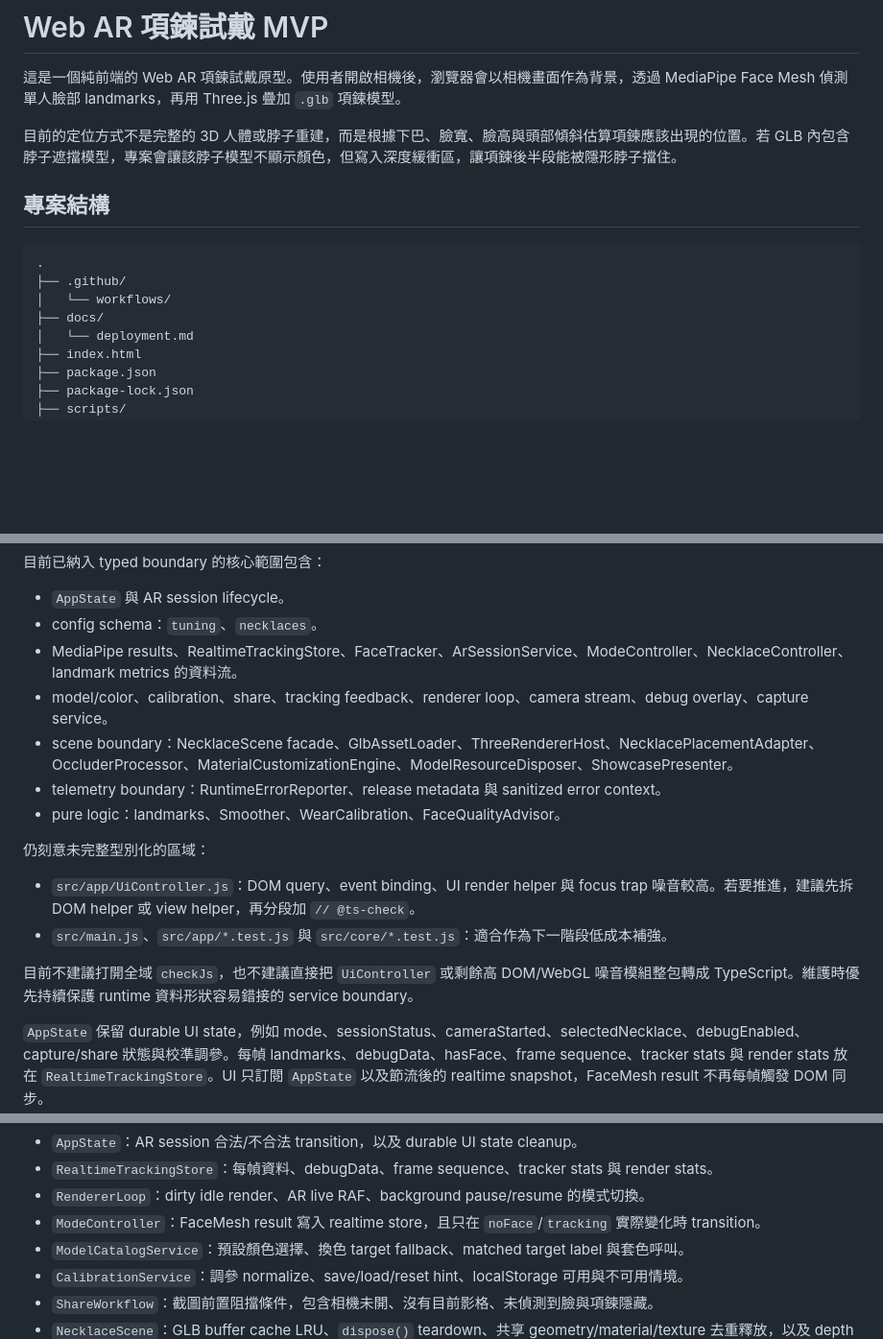
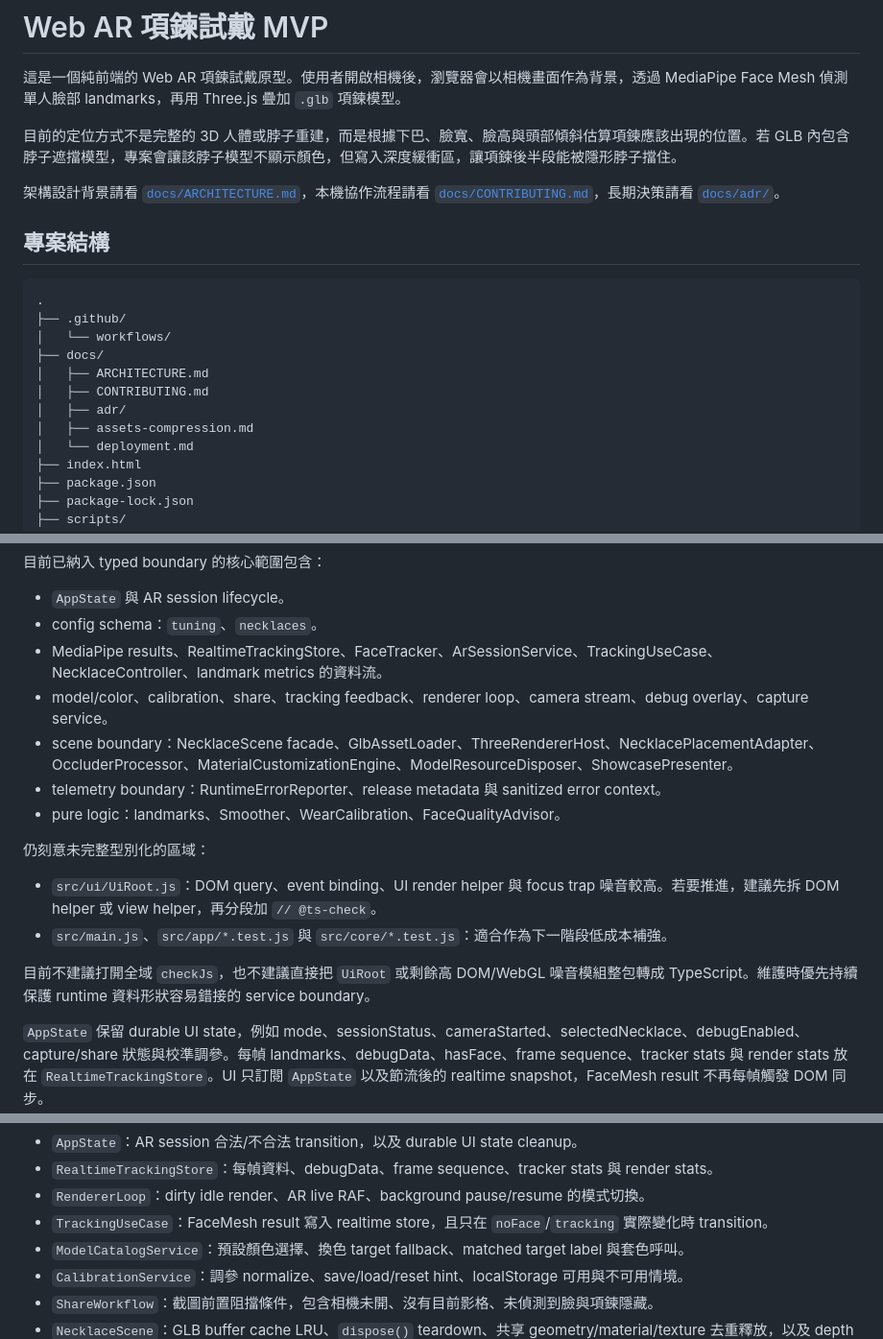
Before and after one commit to cooby19/ar_necklace, a Markdown page: README.md, 3 parts joined by grey strips. Shown at 96% size. Rendered like a GitHub page; blank space fills up the shorter version.

```diff
--- a/README.md
+++ b/README.md
@@ -3,6 +3,8 @@
 這是一個純前端的 Web AR 項鍊試戴原型。使用者開啟相機後，瀏覽器會以相機畫面作為背景，透過 MediaPipe Face Mesh 偵測單人臉部 landmarks，再用 Three.js 疊加 `.glb` 項鍊模型。
 
 目前的定位方式不是完整的 3D 人體或脖子重建，而是根據下巴、臉寬、臉高與頭部傾斜估算項鍊應該出現的位置。若 GLB 內包含脖子遮擋模型，專案會讓該脖子模型不顯示顏色，但寫入深度緩衝區，讓項鍊後半段能被隱形脖子擋住。
+
+架構設計背景請看 [`docs/ARCHITECTURE.md`](docs/ARCHITECTURE.md)，本機協作流程請看 [`docs/CONTRIBUTING.md`](docs/CONTRIBUTING.md)，長期決策請看 [`docs/adr/`](docs/adr/)。
 
 ## 專案結構
 
@@ -11,6 +13,10 @@
 ├── .github/
 │   └── workflows/
 ├── docs/
+│   ├── ARCHITECTURE.md
+│   ├── CONTRIBUTING.md
+│   ├── adr/
+│   ├── assets-compression.md
 │   └── deployment.md
 ├── index.html
 ├── package.json
@@ -144,7 +167,7 @@ UiController intent
 
 - `AppState` 與 AR session lifecycle。
 - config schema：`tuning`、`necklaces`。
-- MediaPipe results、RealtimeTrackingStore、FaceTracker、ArSessionService、ModeController、NecklaceController、landmark metrics 的資料流。
+- MediaPipe results、RealtimeTrackingStore、FaceTracker、ArSessionService、TrackingUseCase、NecklaceController、landmark metrics 的資料流。
 - model/color、calibration、share、tracking feedback、renderer loop、camera stream、debug overlay、capture service。
 - scene boundary：NecklaceScene facade、GlbAssetLoader、ThreeRendererHost、NecklacePlacementAdapter、OccluderProcessor、MaterialCustomizationEngine、ModelResourceDisposer、ShowcasePresenter。
 - telemetry boundary：RuntimeErrorReporter、release metadata 與 sanitized error context。
@@ -152,10 +175,10 @@ UiController intent
 
 仍刻意未完整型別化的區域：
 
-- `src/app/UiController.js`：DOM query、event binding、UI render helper 與 focus trap 噪音較高。若要推進，建議先拆 DOM helper 或 view helper，再分段加 `// @ts-check`。
+- `src/ui/UiRoot.js`：DOM query、event binding、UI render helper 與 focus trap 噪音較高。若要推進，建議先拆 DOM helper 或 view helper，再分段加 `// @ts-check`。
 - `src/main.js`、`src/app/*.test.js` 與 `src/core/*.test.js`：適合作為下一階段低成本補強。
 
-目前不建議打開全域 `checkJs`，也不建議直接把 `UiController` 或剩餘高 DOM/WebGL 噪音模組整包轉成 TypeScript。維護時優先持續保護 runtime 資料形狀容易錯接的 service boundary。
+目前不建議打開全域 `checkJs`，也不建議直接把 `UiRoot` 或剩餘高 DOM/WebGL 噪音模組整包轉成 TypeScript。維護時優先持續保護 runtime 資料形狀容易錯接的 service boundary。
 
 `AppState` 保留 durable UI state，例如 mode、sessionStatus、cameraStarted、selectedNecklace、debugEnabled、capture/share 狀態與校準調參。每幀 landmarks、debugData、hasFace、frame sequence、tracker stats 與 render stats 放在 `RealtimeTrackingStore`。UI 只訂閱 `AppState` 以及節流後的 realtime snapshot，FaceMesh result 不再每幀觸發 DOM 同步。
 
@@ -218,7 +241,7 @@ npm audit --omit=dev
 - `AppState`：AR session 合法/不合法 transition，以及 durable UI state cleanup。
 - `RealtimeTrackingStore`：每幀資料、debugData、frame sequence、tracker stats 與 render stats。
 - `RendererLoop`：dirty idle render、AR live RAF、background pause/resume 的模式切換。
-- `ModeController`：FaceMesh result 寫入 realtime store，且只在 `noFace`/`tracking` 實際變化時 transition。
+- `TrackingUseCase`：FaceMesh result 寫入 realtime store，且只在 `noFace`/`tracking` 實際變化時 transition。
 - `ModelCatalogService`：預設顏色選擇、換色 target fallback、matched target label 與套色呼叫。
 - `CalibrationService`：調參 normalize、save/load/reset hint、localStorage 可用與不可用情境。
 - `ShareWorkflow`：截圖前置阻擋條件，包含相機未開、沒有目前影格、未偵測到臉與項鍊隱藏。
```
Also changed, not shown: other parts of README.md (+25 -8 lines), AGENTS.md (+20 -12 lines).
